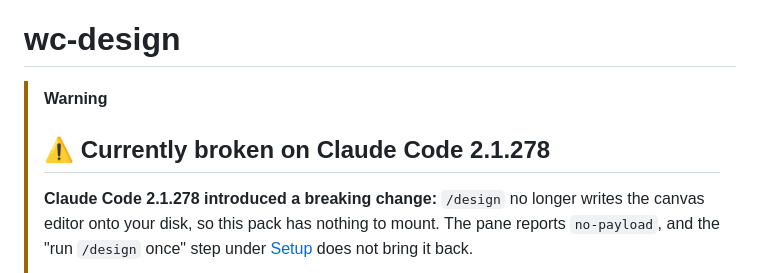
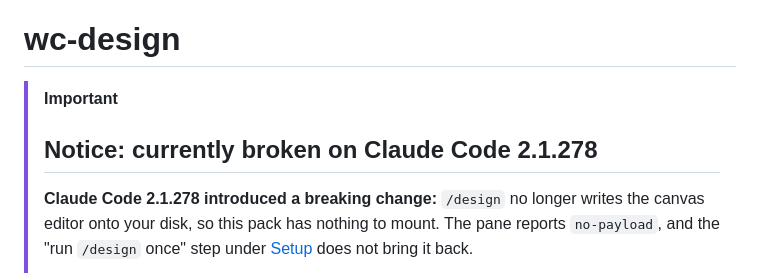
Before and after one commit to Brynhild-CHale/wc-design, a Markdown page: README.md, the part around the change. Drawn GitHub-style.

Commit message:
README: relabel the break banner as a notice
Co-Authored-By: Claude Fable 5.1 <noreply@anthropic.com>

```diff
--- a/README.md
+++ b/README.md
@@ -1,7 +1,7 @@
 # wc-design
 
-> [!WARNING]
-> ## ⚠️ Currently broken on Claude Code 2.1.278
+> [!IMPORTANT]
+> ## Notice: currently broken on Claude Code 2.1.278
 >
 > **Claude Code 2.1.278 introduced a breaking change:** `/design` no longer writes the canvas editor
 > onto your disk, so this pack has nothing to mount. The pane reports `no-payload`, and the
```
